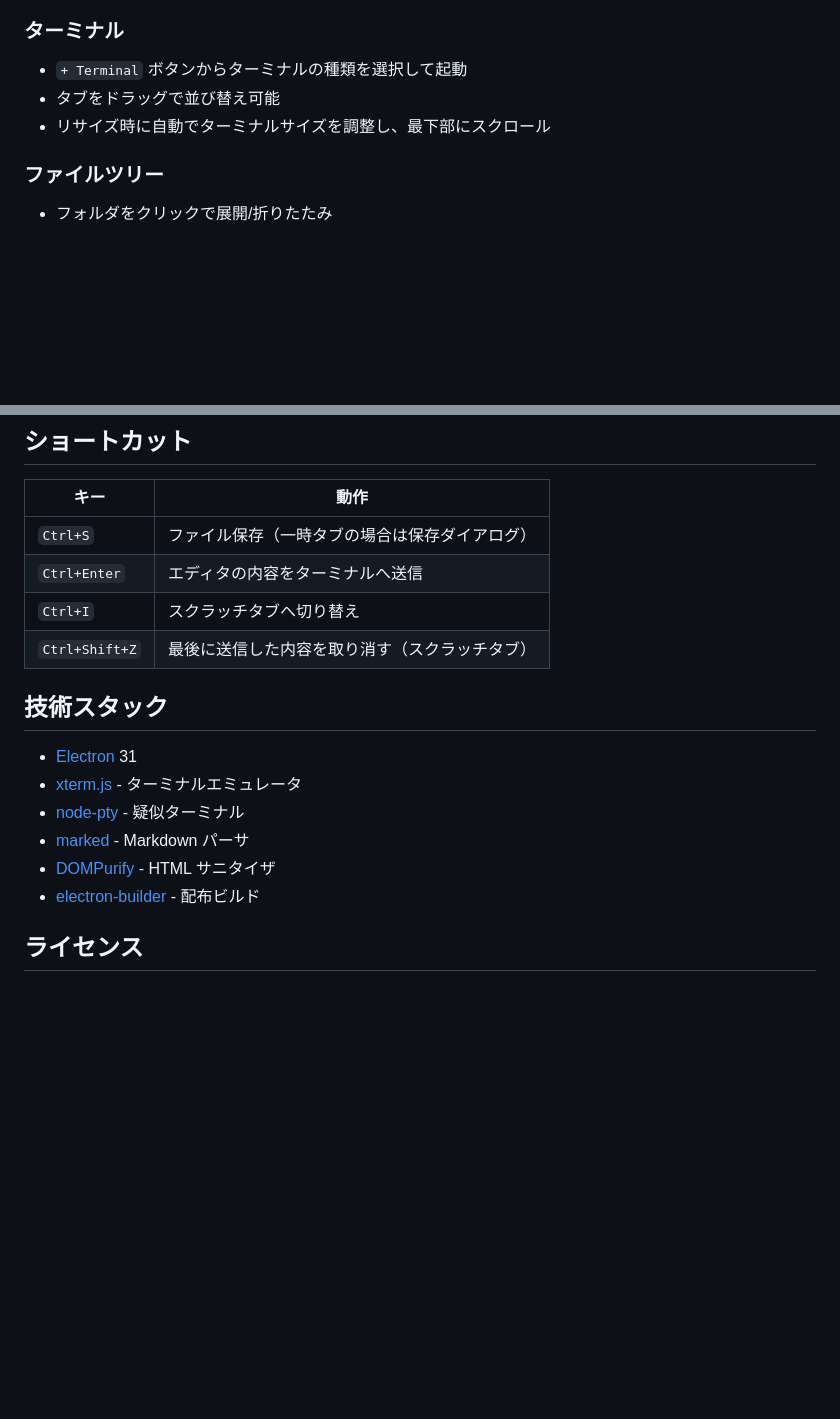
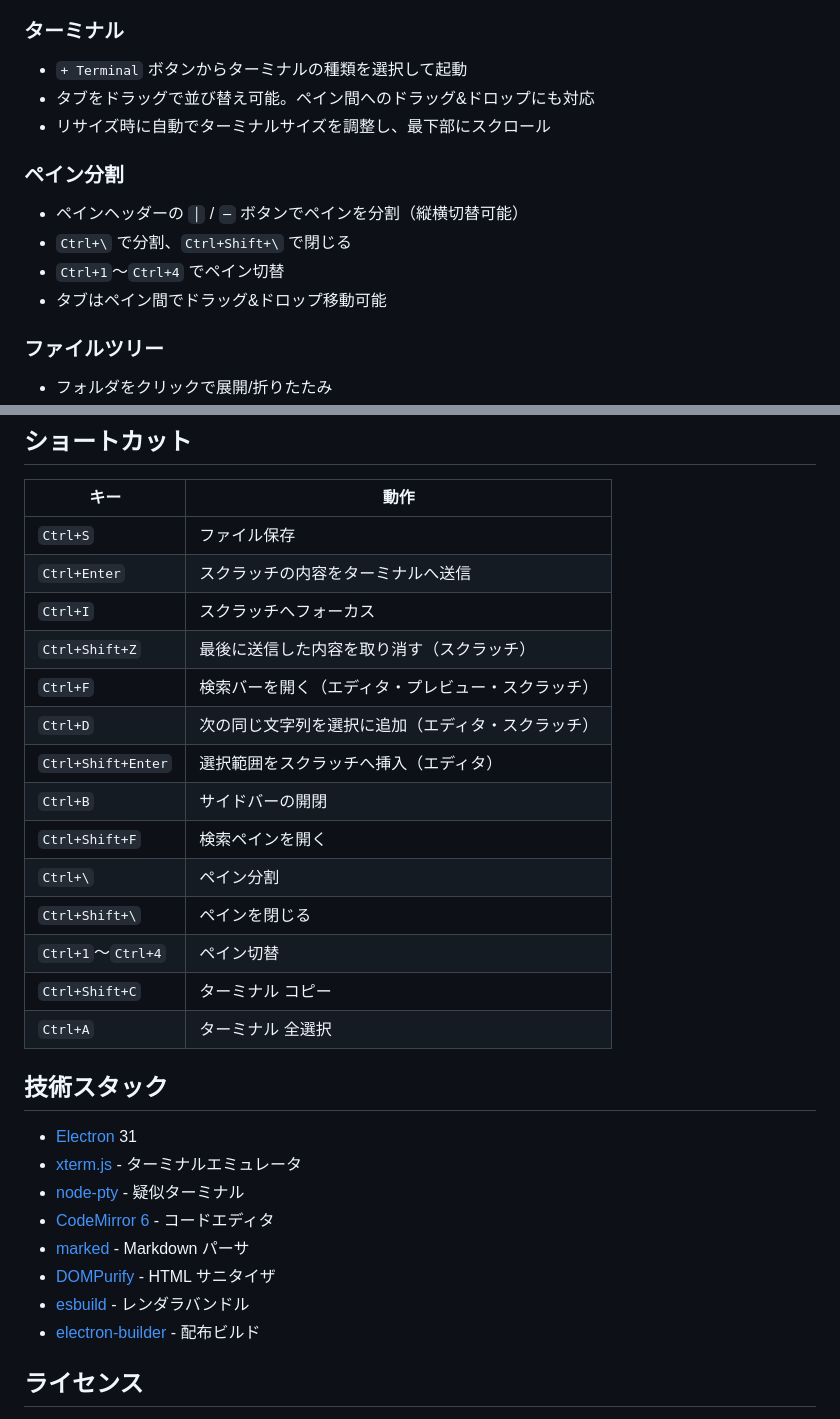
Before and after one commit to iwabuchi404/project-mixer, a Markdown page: README.md, 2 parts joined by grey strips. Rendered like a GitHub page; blank space fills up the shorter version.

```diff
--- a/README.md
+++ b/README.md
@@ -75,8 +82,15 @@ npm run dist:linux
 ### ターミナル
 
 - `+ Terminal` ボタンからターミナルの種類を選択して起動
-- タブをドラッグで並び替え可能
+- タブをドラッグで並び替え可能。ペイン間へのドラッグ&ドロップにも対応
 - リサイズ時に自動でターミナルサイズを調整し、最下部にスクロール
+
+### ペイン分割
+
+- ペインヘッダーの `│` / `─` ボタンでペインを分割（縦横切替可能）
+- `Ctrl+\` で分割、`Ctrl+Shift+\` で閉じる
+- `Ctrl+1`〜`Ctrl+4` でペイン切替
+- タブはペイン間でドラッグ&ドロップ移動可能
 
 ### ファイルツリー
 
@@ -106,18 +118,30 @@ npm run dist:linux
 
 | キー | 動作 |
 |---|---|
-| `Ctrl+S` | ファイル保存（一時タブの場合は保存ダイアログ） |
-| `Ctrl+Enter` | エディタの内容をターミナルへ送信 |
-| `Ctrl+I` | スクラッチタブへ切り替え |
-| `Ctrl+Shift+Z` | 最後に送信した内容を取り消す（スクラッチタブ） |
+| `Ctrl+S` | ファイル保存 |
+| `Ctrl+Enter` | スクラッチの内容をターミナルへ送信 |
+| `Ctrl+I` | スクラッチへフォーカス |
+| `Ctrl+Shift+Z` | 最後に送信した内容を取り消す（スクラッチ） |
+| `Ctrl+F` | 検索バーを開く（エディタ・プレビュー・スクラッチ） |
+| `Ctrl+D` | 次の同じ文字列を選択に追加（エディタ・スクラッチ） |
+| `Ctrl+Shift+Enter` | 選択範囲をスクラッチへ挿入（エディタ） |
+| `Ctrl+B` | サイドバーの開閉 |
+| `Ctrl+Shift+F` | 検索ペインを開く |
+| `Ctrl+\` | ペイン分割 |
+| `Ctrl+Shift+\` | ペインを閉じる |
+| `Ctrl+1`〜`Ctrl+4` | ペイン切替 |
+| `Ctrl+Shift+C` | ターミナル コピー |
+| `Ctrl+A` | ターミナル 全選択 |
 
 ## 技術スタック
 
 - [Electron](https://www.electronjs.org/) 31
 - [xterm.js](https://xtermjs.org/) - ターミナルエミュレータ
 - [node-pty](https://github.com/microsoft/node-pty) - 疑似ターミナル
+- [CodeMirror 6](https://codemirror.net/) - コードエディタ
 - [marked](https://marked.js.org/) - Markdown パーサ
 - [DOMPurify](https://github.com/cure53/DOMPurify) - HTML サニタイザ
+- [esbuild](https://esbuild.github.io/) - レンダラバンドル
 - [electron-builder](https://www.electron.build/) - 配布ビルド
 
 ## ライセンス
```
Also changed, not shown: other parts of README.md (+18 -13 lines), screenshots/main-view.png (added), screenshots/markdown-preview.png (added), screenshots/multi-pane.png (added).
